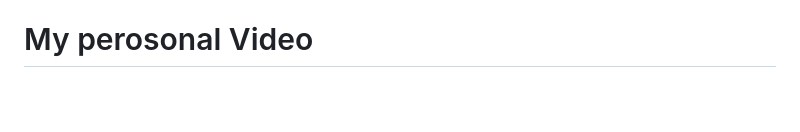
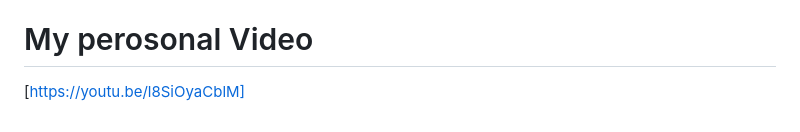
Before and after one commit to Null-B/Earth-docs, a Markdown page: README.md, the part around the change. Drawn GitHub-style; blank space fills up the shorter version.

```diff
--- a/README.md
+++ b/README.md
@@ -769,3 +769,4 @@ Explore the customization options within Google Earth Studio to style the OpenSt
 By seamlessly integrating Google Earth Studio with OpenStreetMap, you can unlock a new dimension of storytelling and visualization, combining the power of satellite imagery and 3D terrain with up-to-date and detailed map information.
 
 # My perosonal Video
+[https://youtu.be/l8SiOyaCblM]
```
